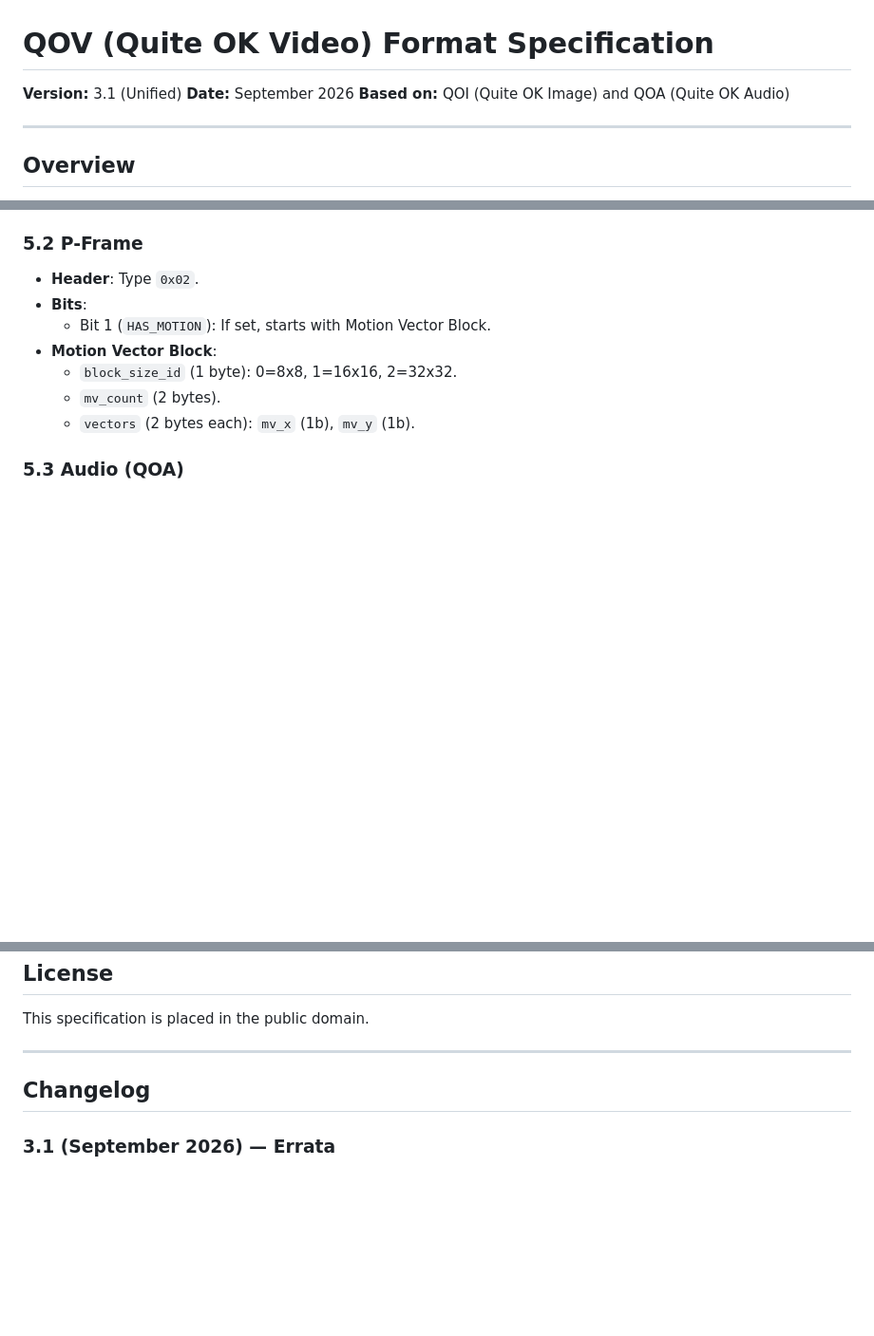
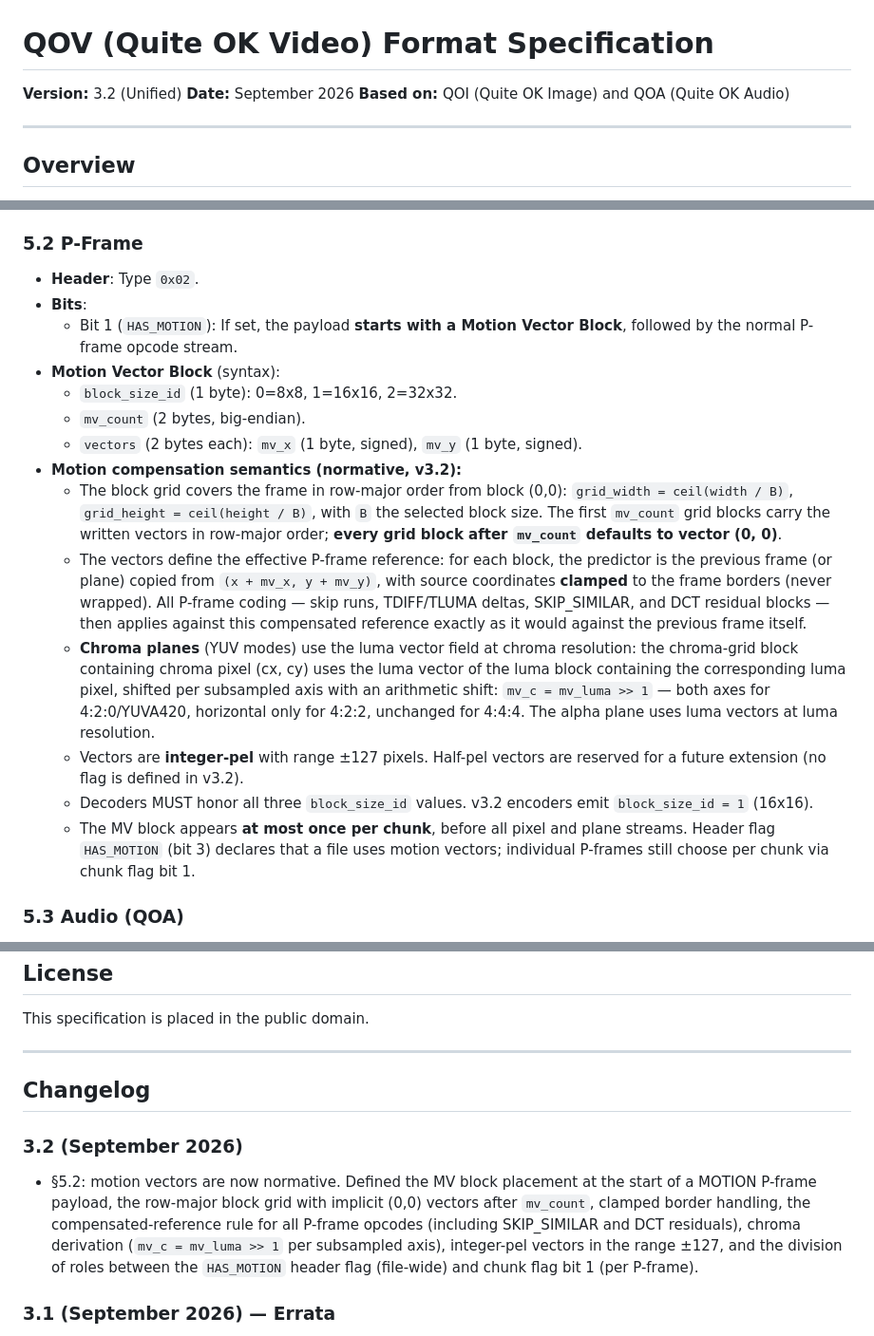
Before and after one commit to rebizu/qov-sp, a Markdown page: qov-specification.md, 3 parts joined by grey strips. Shown at 95% size. GitHub-like rendering; blank space fills up the shorter version.

Commit message:
docs: spec v3.2 - normative motion vector semantics (§5.2)
- MV block placement at the start of a MOTION P-frame payload
- row-major block grid with implicit (0,0) vectors after mv_count
- clamped border handling and the compensated-reference rule for all
  P-frame opcodes (including SKIP_SIMILAR and DCT residuals)
- chroma derivation: mv_c = mv_luma >> 1 (arithmetic shift) per
  subsampled axis; alpha at luma resolution
- integer-pel vectors, range ±127; half-pel reserved
- HAS_MOTION header flag is file-wide, chunk flag bit 1 is per P-frame

```diff
--- a/qov-specification.md
+++ b/qov-specification.md
@@ -1,6 +1,6 @@
 # QOV (Quite OK Video) Format Specification
 
-**Version:** 3.1 (Unified)
+**Version:** 3.2 (Unified)
 **Date:** September 2026
 **Based on:** QOI (Quite OK Image) and QOA (Quite OK Audio)
 
@@ -313,11 +313,40 @@ Pixels are converted to YUV internally, quantized, and converted back to RGB (or
 ### 5.2 P-Frame
 - **Header**: Type `0x02`.
 - **Bits**:
-    - Bit 1 (`HAS_MOTION`): If set, starts with Motion Vector Block.
-- **Motion Vector Block**:
+    - Bit 1 (`HAS_MOTION`): If set, the payload **starts with a Motion Vector
+      Block**, followed by the normal P-frame opcode stream.
+- **Motion Vector Block** (syntax):
     - `block_size_id` (1 byte): 0=8x8, 1=16x16, 2=32x32.
-    - `mv_count` (2 bytes).
-    - `vectors` (2 bytes each): `mv_x` (1b), `mv_y` (1b).
+    - `mv_count` (2 bytes, big-endian).
+    - `vectors` (2 bytes each): `mv_x` (1 byte, signed), `mv_y` (1 byte, signed).
+- **Motion compensation semantics (normative, v3.2):**
+    - The block grid covers the frame in row-major order from block (0,0):
+      `grid_width = ceil(width / B)`, `grid_height = ceil(height / B)`, with
+      `B` the selected block size. The first `mv_count` grid blocks carry the
+      written vectors in row-major order; **every grid block after `mv_count`
+      defaults to vector (0, 0)**.
+    - The vectors define the effective P-frame reference: for each block, the
+      predictor is the previous frame (or plane) copied from
+      `(x + mv_x, y + mv_y)`, with source coordinates **clamped** to the frame
+      borders (never wrapped). All P-frame coding — skip runs, TDIFF/TLUMA
+      deltas, SKIP_SIMILAR, and DCT residual blocks — then applies against
+      this compensated reference exactly as it would against the previous
+      frame itself.
+    - **Chroma planes** (YUV modes) use the luma vector field at chroma
+      resolution: the chroma-grid block containing chroma pixel (cx, cy) uses
+      the luma vector of the luma block containing the corresponding luma
+      pixel, shifted per subsampled axis with an arithmetic shift:
+      `mv_c = mv_luma >> 1` — both axes for 4:2:0/YUVA420, horizontal only
+      for 4:2:2, unchanged for 4:4:4. The alpha plane uses luma vectors at
+      luma resolution.
+    - Vectors are **integer-pel** with range ±127 pixels. Half-pel vectors
+      are reserved for a future extension (no flag is defined in v3.2).
+    - Decoders MUST honor all three `block_size_id` values. v3.2 encoders
+      emit `block_size_id = 1` (16x16).
+    - The MV block appears **at most once per chunk**, before all pixel and
+      plane streams. Header flag `HAS_MOTION` (bit 3) declares that a file
+      uses motion vectors; individual P-frames still choose per chunk via
+      chunk flag bit 1.
 
 ### 5.3 Audio (QOA)
 - **Header**: Type `0x10`.
@@ -404,6 +433,16 @@ This specification is placed in the public domain.
 
 ## Changelog
 
+### 3.2 (September 2026)
+- §5.2: motion vectors are now normative. Defined the MV block placement at
+  the start of a MOTION P-frame payload, the row-major block grid with
+  implicit (0,0) vectors after `mv_count`, clamped border handling, the
+  compensated-reference rule for all P-frame opcodes (including SKIP_SIMILAR
+  and DCT residuals), chroma derivation (`mv_c = mv_luma >> 1` per subsampled
+  axis), integer-pel vectors in the range ±127, and the division of roles
+  between the `HAS_MOTION` header flag (file-wide) and chunk flag bit 1
+  (per P-frame).
+
 ### 3.1 (September 2026) — Errata
 - §4.1: quality parameter table corrected to match the normative §6.2
   derivation (the previous table contradicted it, most severely for DCT QP);
```
